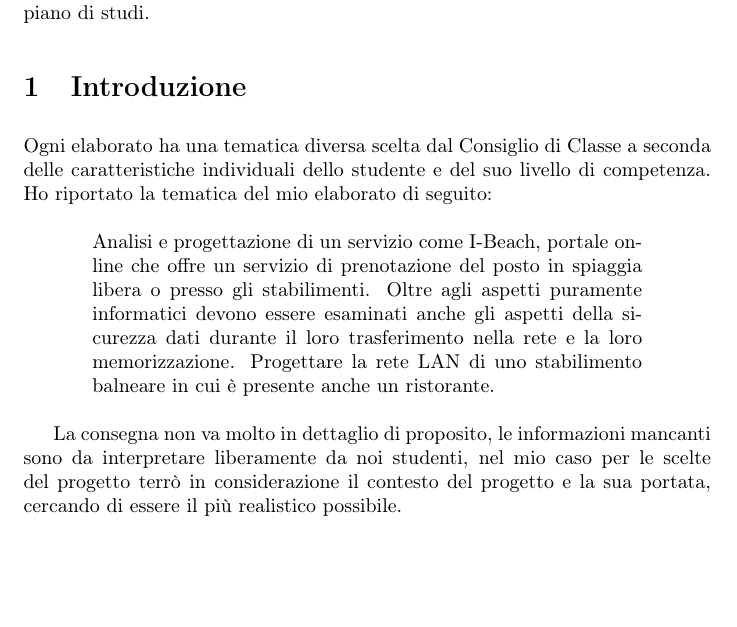
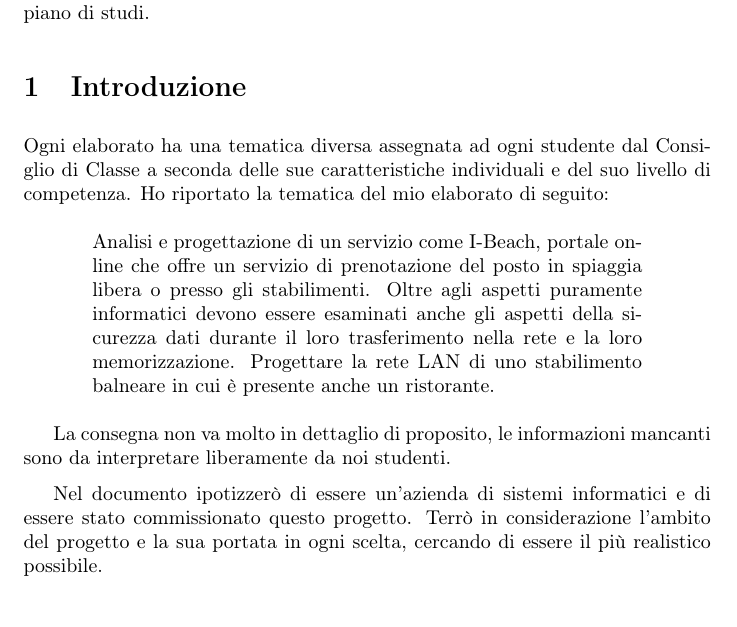
Before and after one commit to novelhawk/elaborato, a LaTeX document (document/main.tex, which reads document/content/1.intro.tex): part of page 3 of 17, cut so that both start at the same text, the shorter picture padded with empty space. Compiled offline with pdfLaTeX.

Commit message:
Improved introduction

```diff
--- a/document/content/1.intro.tex
+++ b/document/content/1.intro.tex
@@ -4,7 +4,7 @@ A seguito della pandemia dovuta al COVID-19, l'esame di maturit\`a degli ultimi
 Ho scelto di produrre il mio elaborato sotto forma di documento scritto, e ho coinvolto principalmente discipline di indirizzo ma anche altre discipline del piano di studi.
 
 \section{Introduzione}
-Ogni elaborato ha una tematica diversa scelta dal Consiglio di Classe a seconda delle caratteristiche individuali dello studente e del suo livello di competenza. Ho riportato la tematica del mio elaborato di seguito:
+Ogni elaborato ha una tematica diversa assegnata ad ogni studente dal Consiglio di Classe a seconda delle sue caratteristiche individuali e del suo livello di competenza. Ho riportato la tematica del mio elaborato di seguito:
 
 \begin{center}
     \begin{minipage}{0.8\linewidth}
@@ -17,4 +17,6 @@ Ogni elaborato ha una tematica diversa scelta dal Consiglio di Classe a seconda
     \end{minipage}
 \end{center}
 
-La consegna non va molto in dettaglio di proposito, le informazioni mancanti sono da interpretare liberamente da noi studenti, nel mio caso per le scelte del progetto terr\`o in considerazione il contesto del progetto e la sua portata, cercando di essere il pi\`u realistico possibile.
+La consegna non va molto in dettaglio di proposito, le informazioni mancanti sono da interpretare liberamente da noi studenti.
+
+Nel documento ipotizzer\`o di essere un'azienda di sistemi informatici e di essere stato commissionato questo progetto. Terr\`o in considerazione l'ambito del progetto e la sua portata in ogni scelta, cercando di essere il pi\`u realistico possibile.
```
